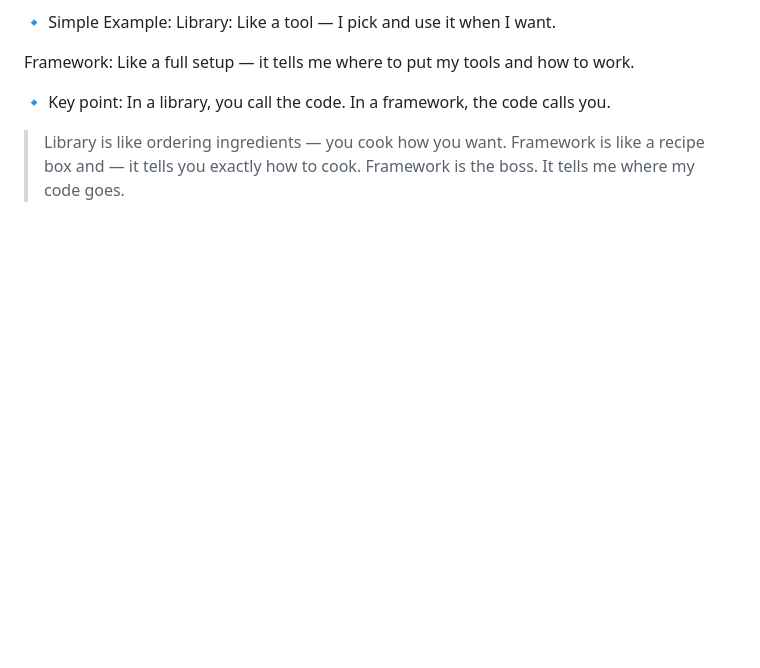
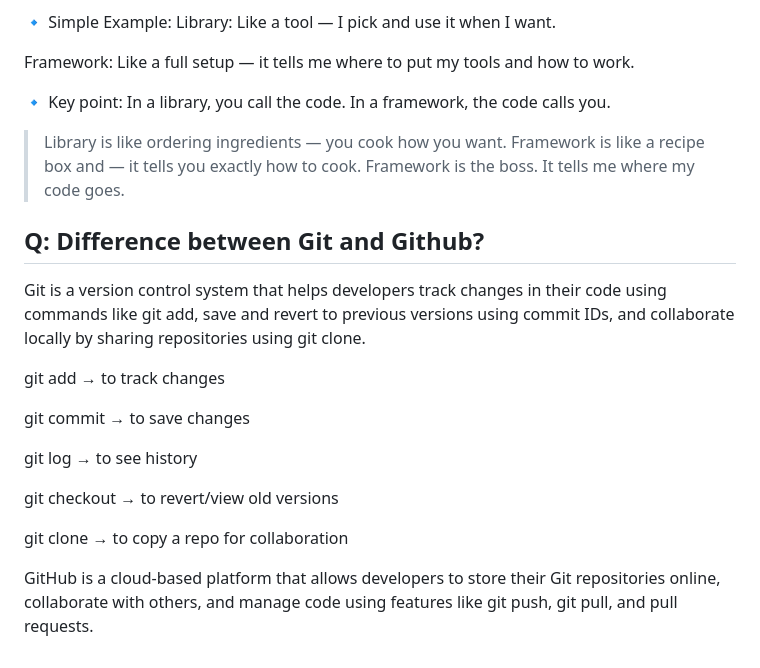
Before and after one commit to Lokeshsuwalka05/React, a Markdown page: Assignment1/Theory.md, the part around the change. GitHub-like rendering; blank space fills up the shorter version.

Commit message:
added git and github definition

```diff
--- a/Assignment1/Theory.md
+++ b/Assignment1/Theory.md
@@ -73,3 +73,20 @@ In a framework, the code calls you.
 >Library is like ordering ingredients — you cook how you want.
 >Framework is like a recipe box and  — it tells you exactly how to cook.
 >Framework is the boss. It tells me where my code goes.
+
+
+## Q: Difference between Git and Github?
+
+Git is a version control system that helps developers track changes in their code using commands like git add, save and revert to previous versions using commit IDs, and collaborate locally by sharing repositories using git clone.
+
+git add → to track changes
+
+git commit → to save changes
+
+git log → to see history
+
+git checkout <commit-id> → to revert/view old versions
+
+git clone → to copy a repo for collaboration
+
+GitHub is a cloud-based platform that allows developers to store their Git repositories online, collaborate with others, and manage code using features like git push, git pull, and pull requests.
```
